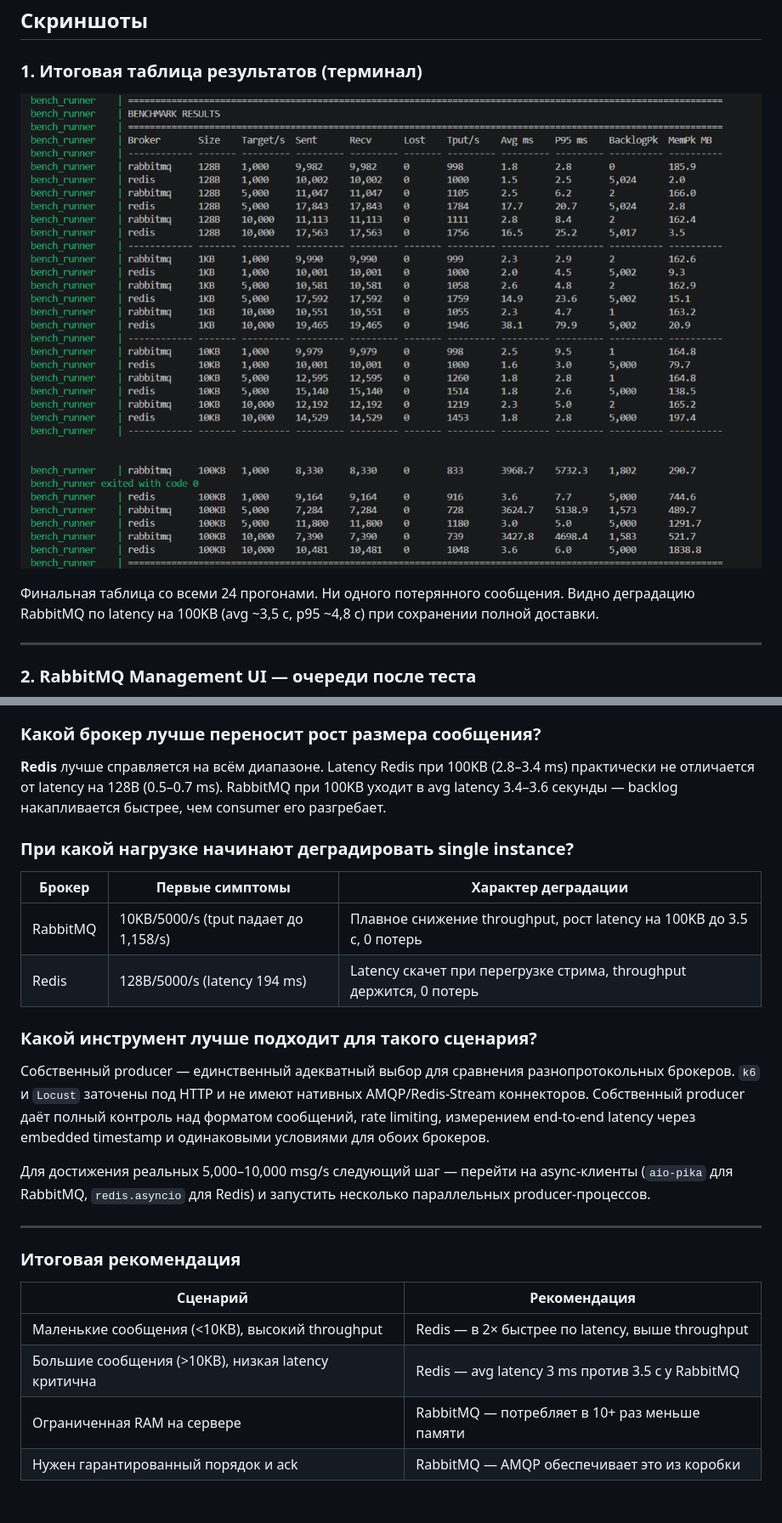
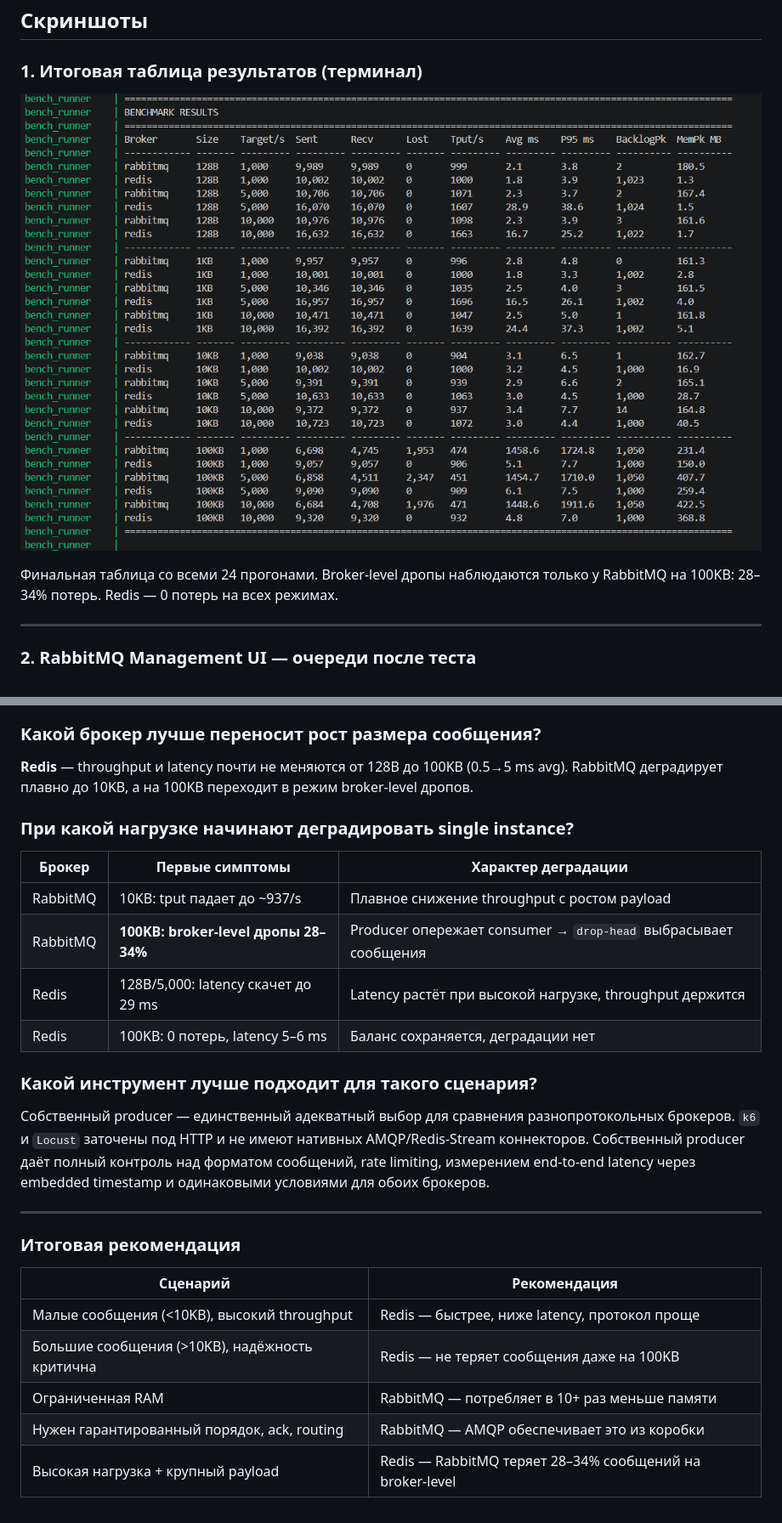
Before and after one commit to Spravut/Chat-bot, a Markdown page: practice/practice2/REPORT.md, 2 parts joined by grey strips. Shown at 85% size. Drawn GitHub-style; pictures changed too: pic/Screenshot_3.png.

Commit message:
upd:practice2

```diff
--- a/practice/practice2/REPORT.md
+++ b/practice/practice2/REPORT.md
@@ -58,7 +59,7 @@
 
 ![Benchmark results table](../../pic/Screenshot_3.png)
 
-Финальная таблица со всеми 24 прогонами. Ни одного потерянного сообщения. Видно деградацию RabbitMQ по latency на 100KB (avg ~3,5 с, p95 ~4,8 с) при сохранении полной доставки.
+Финальная таблица со всеми 24 прогонами. Broker-level дропы наблюдаются только у RabbitMQ на 100KB: 28–34% потерь. Redis — 0 потерь на всех режимах.
 
 ---
 
@@ -138,20 +138,20 @@ RabbitMQ деградирует по throughput и latency с ростом paylo
 
 ### Какой брокер лучше переносит рост размера сообщения?
 
-**Redis** лучше справляется на всём диапазоне. Latency Redis при 100KB (2.8–3.4 ms) практически не отличается от latency на 128B (0.5–0.7 ms). RabbitMQ при 100KB уходит в avg latency 3.4–3.6 секунды — backlog накапливается быстрее, чем consumer его разгребает.
+**Redis** — throughput и latency почти не меняются от 128B до 100KB (0.5→5 ms avg). RabbitMQ деградирует плавно до 10KB, а на 100KB переходит в режим broker-level дропов.
 
 ### При какой нагрузке начинают деградировать single instance?
 
-| Брокер   | Первые симптомы               | Характер деградации                                   |
-|----------|-------------------------------|-------------------------------------------------------|
-| RabbitMQ | 10KB/5000/s (tput падает до 1,158/s) | Плавное снижение throughput, рост latency на 100KB до 3.5 с, 0 потерь |
-| Redis    | 128B/5000/s (latency 194 ms)  | Latency скачет при перегрузке стрима, throughput держится, 0 потерь |
+| Брокер   | Первые симптомы                       | Характер деградации                                         |
+|----------|---------------------------------------|-------------------------------------------------------------|
+| RabbitMQ | 10KB: tput падает до ~937/s           | Плавное снижение throughput с ростом payload                |
+| RabbitMQ | **100KB: broker-level дропы 28–34%**  | Producer опережает consumer → `drop-head` выбрасывает сообщения |
+| Redis    | 128B/5,000: latency скачет до 29 ms   | Latency растёт при высокой нагрузке, throughput держится   |
+| Redis    | 100KB: 0 потерь, latency 5–6 ms       | Баланс сохраняется, деградации нет                         |
 
 ### Какой инструмент лучше подходит для такого сценария?
 
 Собственный producer — единственный адекватный выбор для сравнения разнопротокольных брокеров. `k6` и `Locust` заточены под HTTP и не имеют нативных AMQP/Redis-Stream коннекторов. Собственный producer даёт полный контроль над форматом сообщений, rate limiting, измерением end-to-end latency через embedded timestamp и одинаковыми условиями для обоих брокеров.
-
-Для достижения реальных 5,000–10,000 msg/s следующий шаг — перейти на async-клиенты (`aio-pika` для RabbitMQ, `redis.asyncio` для Redis) и запустить несколько параллельных producer-процессов.
 
 ---
 
@@ -159,7 +159,8 @@ RabbitMQ деградирует по throughput и latency с ростом paylo
 
 | Сценарий | Рекомендация |
 |---|---|
-| Маленькие сообщения (<10KB), высокий throughput | Redis — в 2× быстрее по latency, выше throughput |
-| Большие сообщения (>10KB), низкая latency критична | Redis — avg latency 3 ms против 3.5 с у RabbitMQ |
-| Ограниченная RAM на сервере | RabbitMQ — потребляет в 10+ раз меньше памяти |
-| Нужен гарантированный порядок и ack | RabbitMQ — AMQP обеспечивает это из коробки |
+| Малые сообщения (<10KB), высокий throughput | Redis — быстрее, ниже latency, протокол проще |
+| Большие сообщения (>10KB), надёжность критична | Redis — не теряет сообщения даже на 100KB |
+| Ограниченная RAM | RabbitMQ — потребляет в 10+ раз меньше памяти |
+| Нужен гарантированный порядок, ack, routing | RabbitMQ — AMQP обеспечивает это из коробки |
+| Высокая нагрузка + крупный payload | Redis — RabbitMQ теряет 28–34% сообщений на broker-level |
```
Also changed, not shown: other parts of practice/practice2/REPORT.md (+62 -62 lines), 1 other file.
